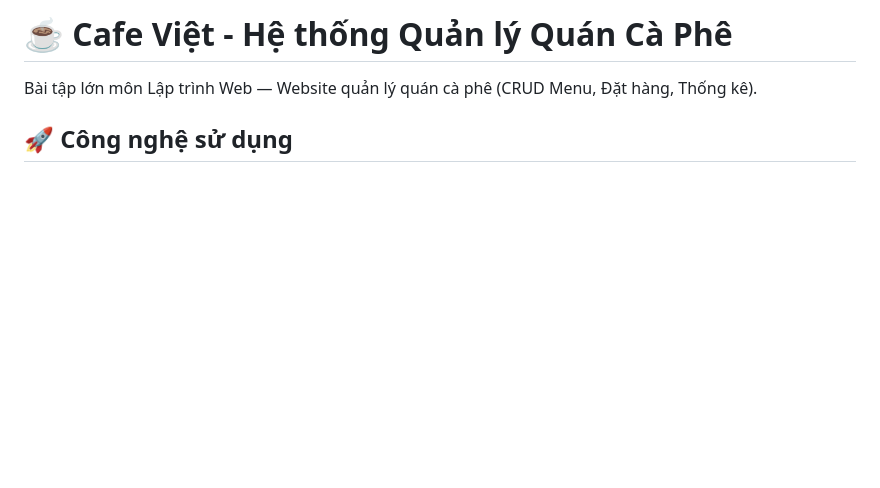
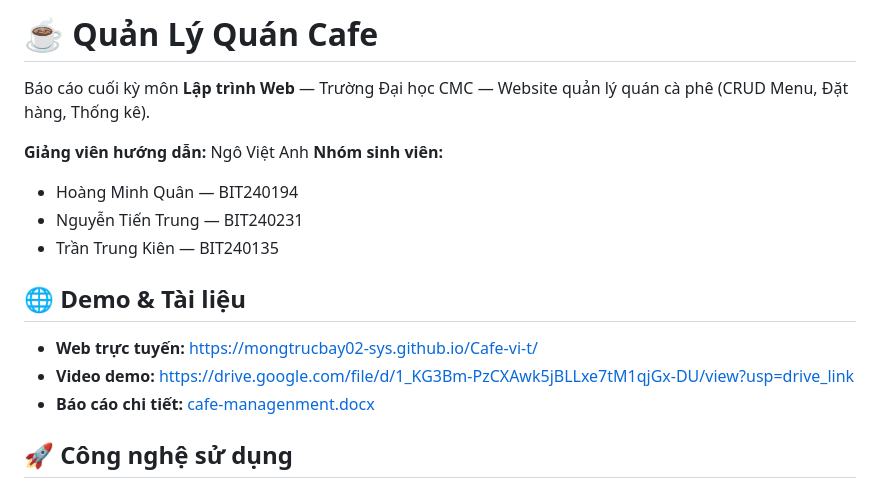
Before and after one commit to mongtrucbay02-sys/Cafe-vi-t, a Markdown page: README.md, the part around one of its changes. Rendered like a GitHub page; blank space fills up the shorter version.

```diff
--- a/README.md
+++ b/README.md
@@ -1,6 +1,17 @@
-# ☕ Cafe Việt - Hệ thống Quản lý Quán Cà Phê
+# ☕ Quản Lý Quán Cafe
 
-Bài tập lớn môn Lập trình Web — Website quản lý quán cà phê (CRUD Menu, Đặt hàng, Thống kê).
+Báo cáo cuối kỳ môn **Lập trình Web** — Trường Đại học CMC — Website quản lý quán cà phê (CRUD Menu, Đặt hàng, Thống kê).
+
+**Giảng viên hướng dẫn:** Ngô Việt Anh
+**Nhóm sinh viên:**
+- Hoàng Minh Quân — BIT240194
+- Nguyễn Tiến Trung — BIT240231
+- Trần Trung Kiên — BIT240135
+
+## 🌐 Demo & Tài liệu
+- **Web trực tuyến:** https://mongtrucbay02-sys.github.io/Cafe-vi-t/
+- **Video demo:** https://drive.google.com/file/d/1_KG3Bm-PzCXAwk5jBLLxe7tM1qjGx-DU/view?usp=drive_link
+- **Báo cáo chi tiết:** [cafe-managenment.docx](./cafe-managenment.docx)
 
 ## 🚀 Công nghệ sử dụng
 - HTML5, CSS3, JavaScript ES6+
```
Also changed, not shown: other parts of README.md (+18 -18 lines).
